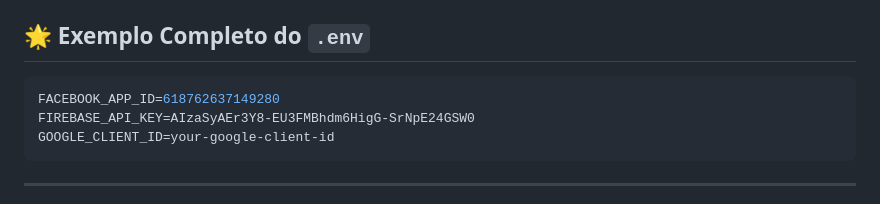
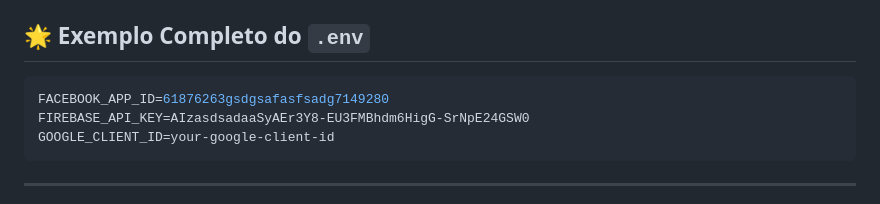
Before and after one commit to jhonnylucius/Agendapro_oficial1, a Markdown page: README.md, the part around the change. Drawn GitHub-style.

Commit message:
projeito refeito

````diff
--- a/README.md
+++ b/README.md
@@ -164,8 +164,8 @@ O Flutter DotEnv é usado para gerenciar variáveis de ambiente de forma segura,
 ## 🌟 **Exemplo Completo do `.env`**
 
 ```env
-FACEBOOK_APP_ID=618762637149280
-FIREBASE_API_KEY=AIzaSyAEr3Y8-EU3FMBhdm6HigG-SrNpE24GSW0
+FACEBOOK_APP_ID=61876263gsdgsafasfsadg7149280
+FIREBASE_API_KEY=AIzasdsadaaSyAEr3Y8-EU3FMBhdm6HigG-SrNpE24GSW0
 GOOGLE_CLIENT_ID=your-google-client-id
 ```
 
````
